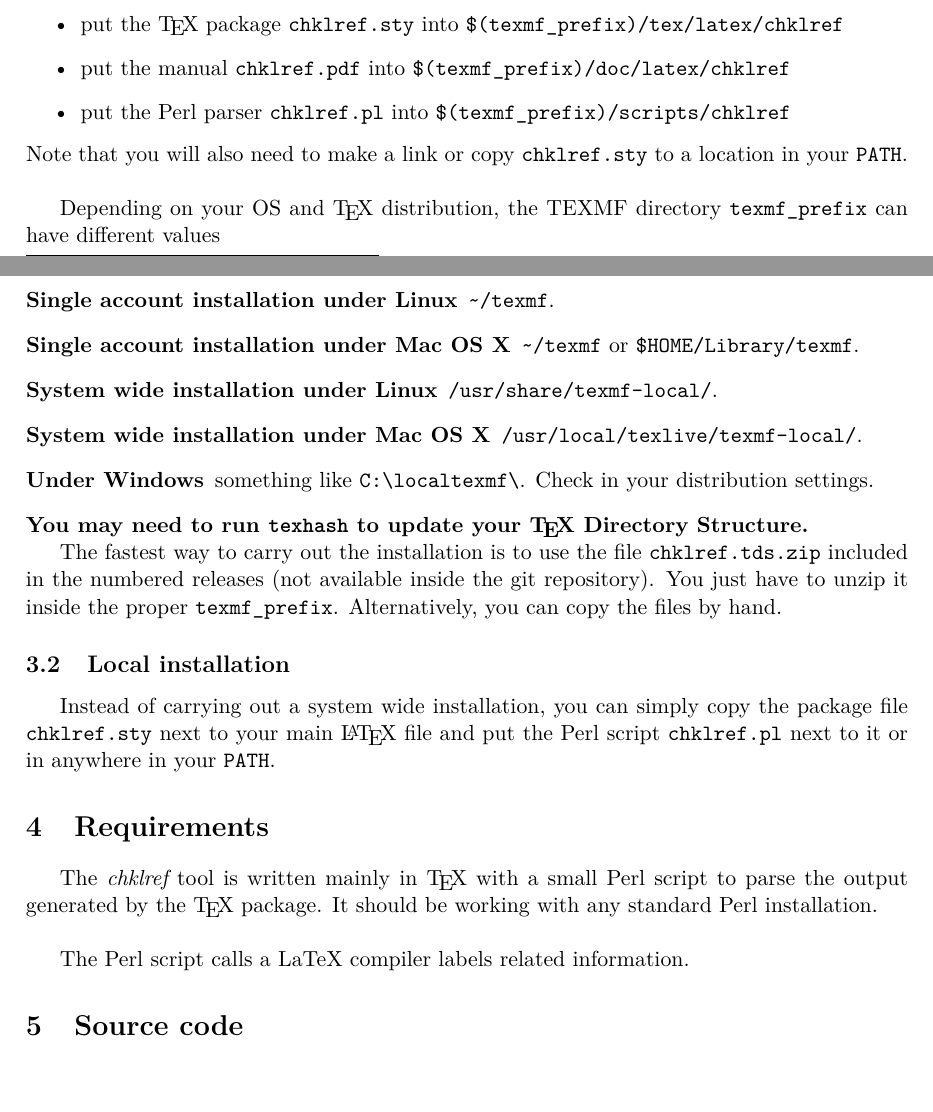
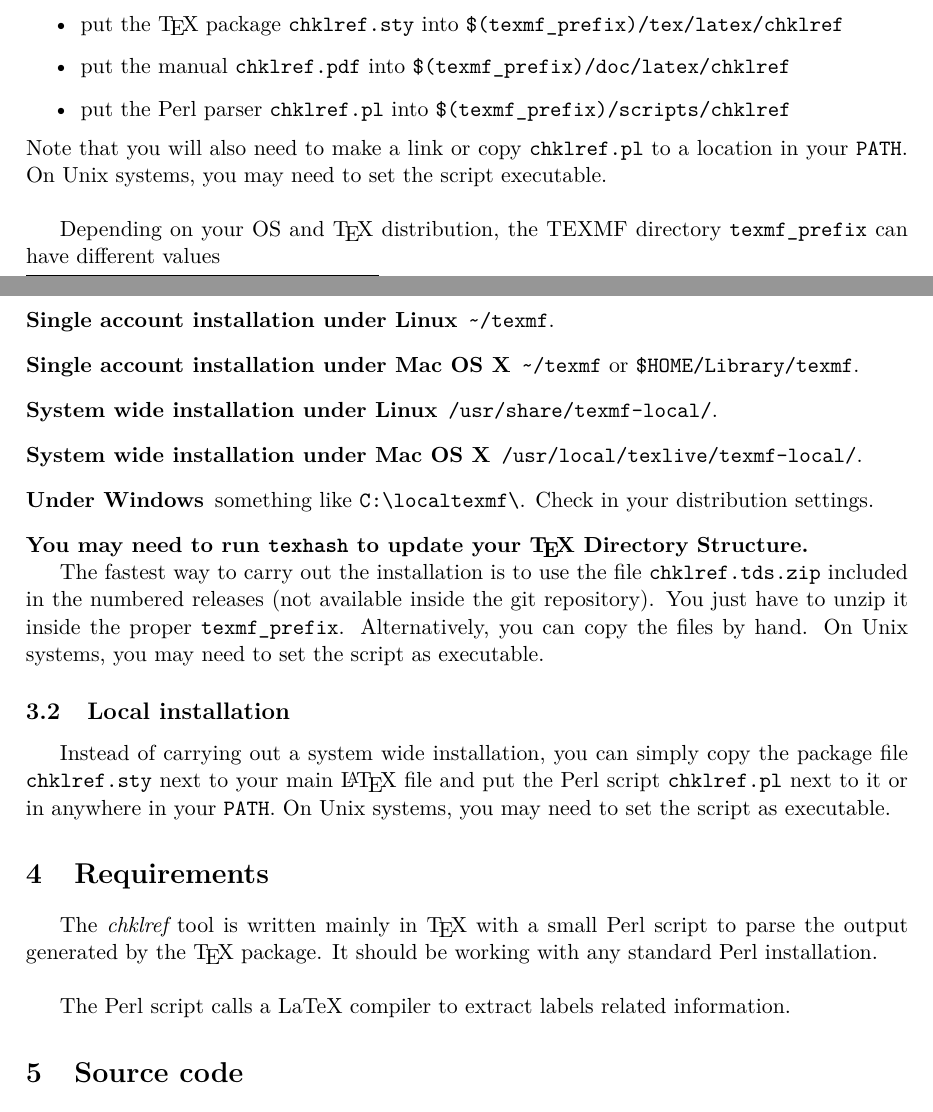
Before and after one commit to jlelong/chklref, a LaTeX paper (doc/chklref.tex): two parts of pages 2 and 3 of 3, joined at a grey line, cut so that both start at the same text. Compiled offline with pdfLaTeX; a LaTeX package or settings file that is missing is left out.

Commit message:
Fix typos

```diff
--- a/doc/chklref.tex
+++ b/doc/chklref.tex
@@ -101,7 +101,7 @@ This package follows the TDS\footnote{TeX Directory Structure
   \item  put the manual \verb!chklref.pdf! into \verb!$(texmf_prefix)/doc/latex/chklref!
   \item  put the Perl parser \verb!chklref.pl! into \verb!$(texmf_prefix)/scripts/chklref!
 \end{itemize}
-Note that you will also need to make a link or copy \verb!chklref.sty! to a location in your \texttt{PATH}. \\
+Note that you will also need to make a link or copy \verb!chklref.pl! to a location in your \texttt{PATH}. On Unix systems, you may need to set the script executable. \\
 
 Depending on your OS and \TeX\ distribution, the TEXMF directory \verb!texmf_prefix! can have different values
 \begin{description}
@@ -114,18 +114,18 @@ Depending on your OS and \TeX\ distribution, the TEXMF directory \verb!texmf_pre
 
 \noindent \textbf{You may need to run \texttt{texhash} to update your \TeX\ Directory Structure.}
 
-The fastest way to carry out the installation is to use the file \verb!chklref.tds.zip! included in the numbered releases (not available inside the git repository). You just have to unzip it inside the proper \verb!texmf_prefix!. Alternatively, you can copy the files by hand.
+The fastest way to carry out the installation is to use the file \verb!chklref.tds.zip! included in the numbered releases (not available inside the git repository). You just have to unzip it inside the proper \verb!texmf_prefix!. Alternatively, you can copy the files by hand. On Unix systems, you may need to set the script as executable.
 
 \subsection{Local installation}
 
-Instead of carrying out a system wide installation, you can simply copy the package file \verb!chklref.sty! next to your main \LaTeX\ file and put the Perl script \verb!chklref.pl! next to it or in anywhere in your \texttt{PATH}.
+Instead of carrying out a system wide installation, you can simply copy the package file \verb!chklref.sty! next to your main \LaTeX\ file and put the Perl script \verb!chklref.pl! next to it or in anywhere in your \texttt{PATH}. On Unix systems, you may need to set the script as executable.
 
 
 \section{Requirements}
 
 The \chk\ tool is written mainly in \TeX\ with a small Perl script to parse the output generated by the \TeX\ package. It should be working with any standard Perl installation. \\
 
-The Perl script calls a LaTeX compiler labels related information.
+The Perl script calls a LaTeX compiler to extract labels related information.
 
 \section{Source code}
 
```
Also changed, not shown: README.md.
